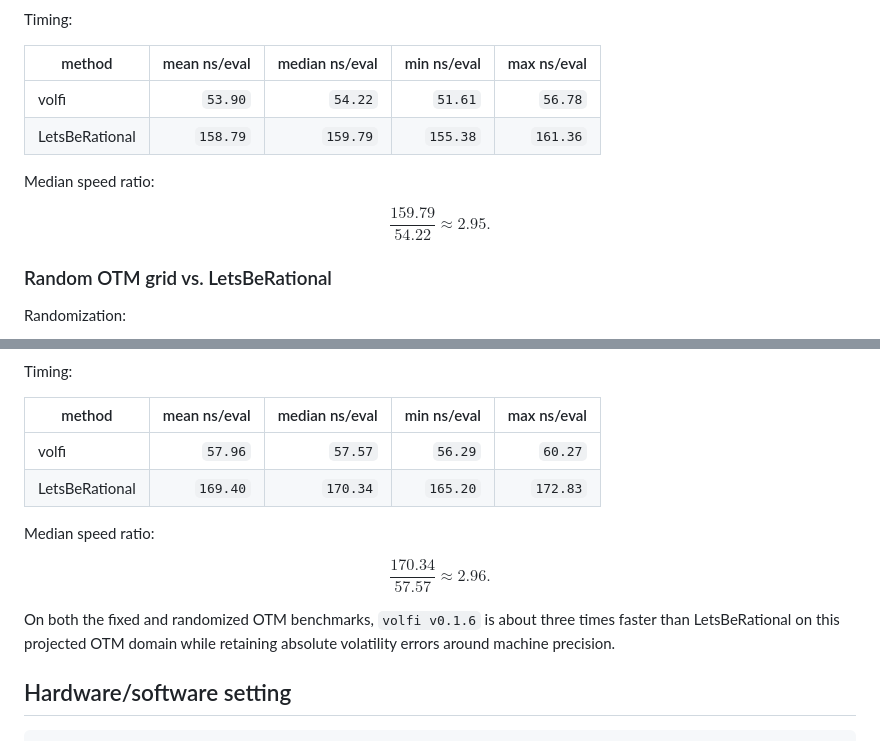
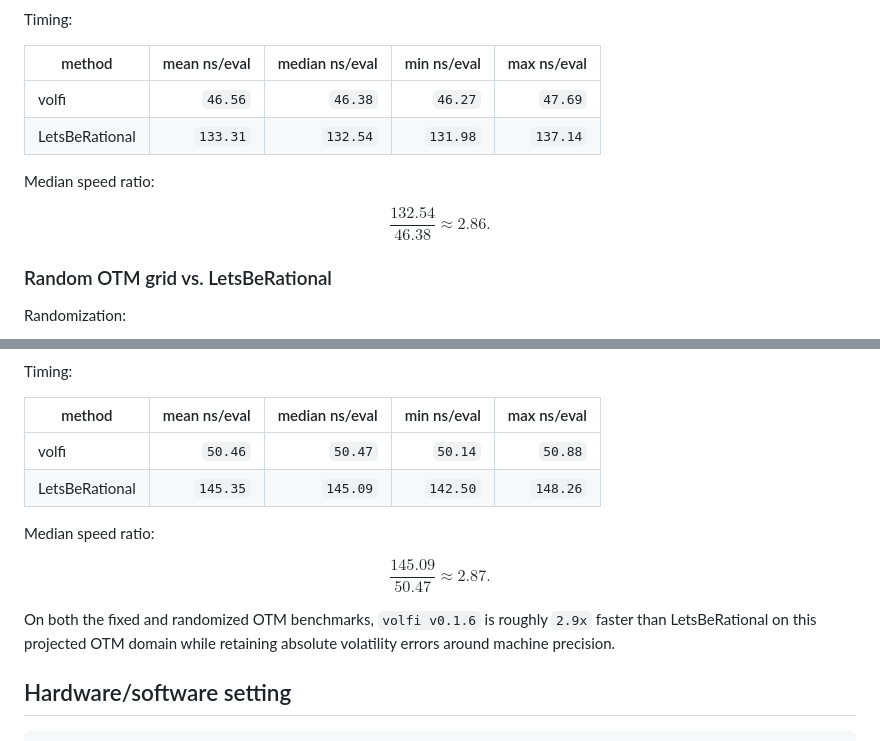
Before and after one commit to wol-fi/volfi, a Markdown page: README.md, 2 parts joined by grey strips. GitHub-like rendering.

Commit message:
Update README with final v0.1.6 benchmark results

```diff
--- a/README.md
+++ b/README.md
@@ -151,13 +151,13 @@ Timing:
 
 | method | mean ns/eval | median ns/eval | min ns/eval | max ns/eval |
 |---|---:|---:|---:|---:|
-| volfi | `53.90` | `54.22` | `51.61` | `56.78` |
-| LetsBeRational | `158.79` | `159.79` | `155.38` | `161.36` |
+| volfi | `46.56` | `46.38` | `46.27` | `47.69` |
+| LetsBeRational | `133.31` | `132.54` | `131.98` | `137.14` |
 
 Median speed ratio:
 
 $$
-\frac{159.79}{54.22}\approx 2.95.
+\frac{132.54}{46.38}\approx 2.86.
 $$
 
 ### Random OTM grid vs. LetsBeRational
@@ -191,16 +191,16 @@ Timing:
 
 | method | mean ns/eval | median ns/eval | min ns/eval | max ns/eval |
 |---|---:|---:|---:|---:|
-| volfi | `57.96` | `57.57` | `56.29` | `60.27` |
-| LetsBeRational | `169.40` | `170.34` | `165.20` | `172.83` |
+| volfi | `50.46` | `50.47` | `50.14` | `50.88` |
+| LetsBeRational | `145.35` | `145.09` | `142.50` | `148.26` |
 
 Median speed ratio:
 
 $$
-\frac{170.34}{57.57}\approx 2.96.
+\frac{145.09}{50.47}\approx 2.87.
 $$
 
-On both the fixed and randomized OTM benchmarks, `volfi v0.1.6` is about three times faster than LetsBeRational on this projected OTM domain while retaining absolute volatility errors around machine precision.
+On both the fixed and randomized OTM benchmarks, `volfi v0.1.6` is roughly `2.9x` faster than LetsBeRational on this projected OTM domain while retaining absolute volatility errors around machine precision.
 
 ## Hardware/software setting
 
```
